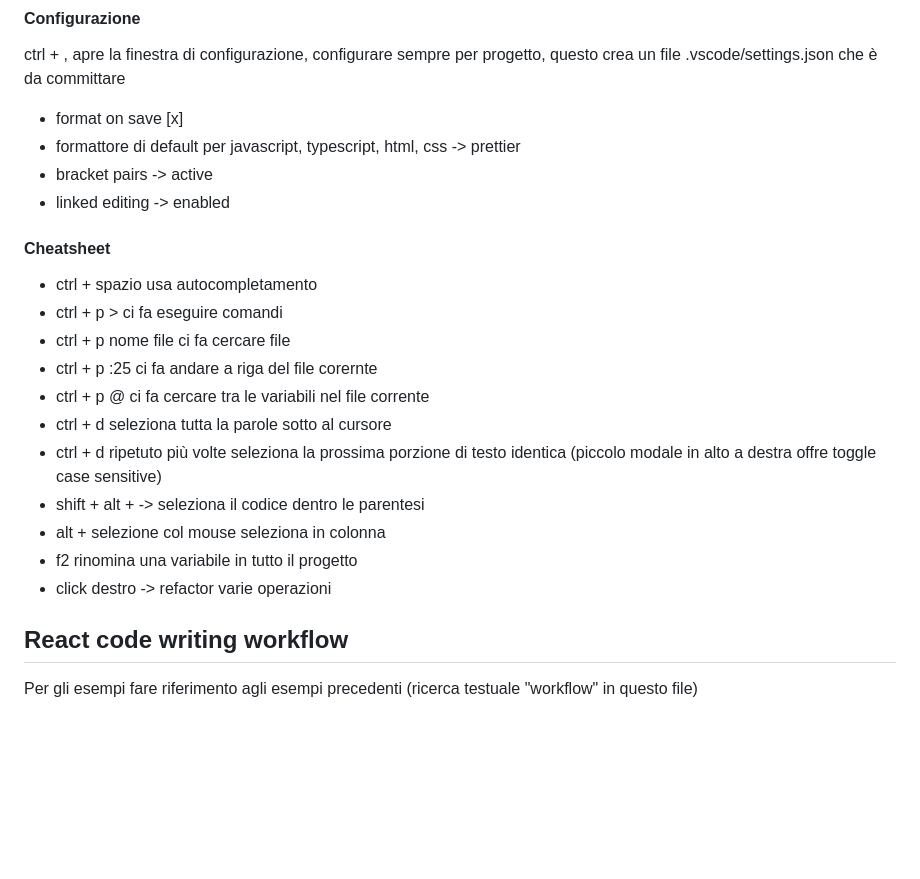
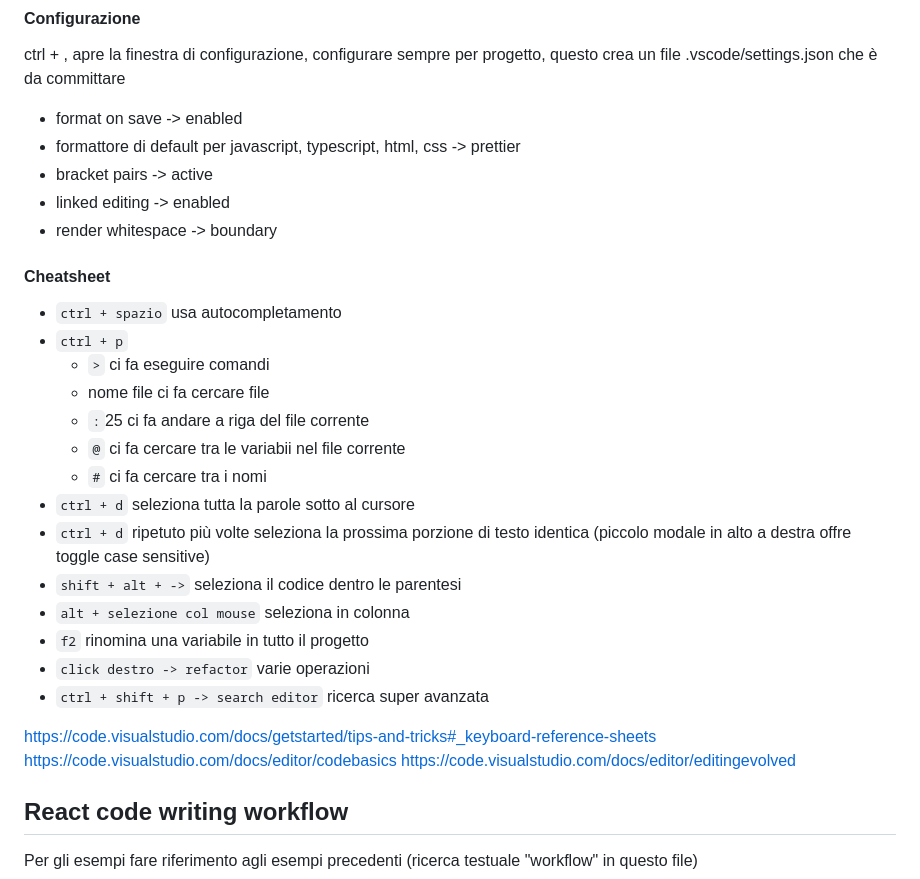
Before and after one commit to freddi301/react-materials, a Markdown page: Course.md, the part around the change. GitHub-like rendering; blank space fills up the shorter version.

Commit message:
update: vscode cheat sheet

```diff
--- a/Course.md
+++ b/Course.md
@@ -1569,24 +1569,32 @@ function useState(initial) {
 
 ctrl + , apre la finestra di configurazione, configurare sempre per progetto, questo crea un file .vscode/settings.json che è da committare
 
-- format on save [x]
+- format on save -> enabled
 - formattore di default per javascript, typescript, html, css -> prettier
 - bracket pairs -> active
 - linked editing -> enabled
+- render whitespace -> boundary
 
 #### Cheatsheet
 
-- ctrl + spazio usa autocompletamento
-- ctrl + p > ci fa eseguire comandi
-- ctrl + p nome file ci fa cercare file
-- ctrl + p :25 ci fa andare a riga del file corernte
-- ctrl + p @ ci fa cercare tra le variabili nel file corrente
-- ctrl + d seleziona tutta la parole sotto al cursore
-- ctrl + d ripetuto più volte seleziona la prossima porzione di testo identica (piccolo modale in alto a destra offre toggle case sensitive)
-- shift + alt + -> seleziona il codice dentro le parentesi
-- alt + selezione col mouse seleziona in colonna
-- f2 rinomina una variabile in tutto il progetto
-- click destro -> refactor varie operazioni
+- `ctrl + spazio` usa autocompletamento
+- `ctrl + p`
+  - `>` ci fa eseguire comandi
+  - nome file ci fa cercare file
+  - `:`25 ci fa andare a riga del file corrente
+  - `@` ci fa cercare tra le variabii nel file corrente
+  - `#` ci fa cercare tra i nomi
+- `ctrl + d` seleziona tutta la parole sotto al cursore
+- `ctrl + d` ripetuto più volte seleziona la prossima porzione di testo identica (piccolo modale in alto a destra offre toggle case sensitive)
+- `shift + alt + ->` seleziona il codice dentro le parentesi
+- `alt + selezione col mouse` seleziona in colonna
+- `f2` rinomina una variabile in tutto il progetto
+- `click destro -> refactor` varie operazioni
+- `ctrl + shift + p -> search editor` ricerca super avanzata
+
+https://code.visualstudio.com/docs/getstarted/tips-and-tricks#_keyboard-reference-sheets
+https://code.visualstudio.com/docs/editor/codebasics
+https://code.visualstudio.com/docs/editor/editingevolved
 
 
 
```
